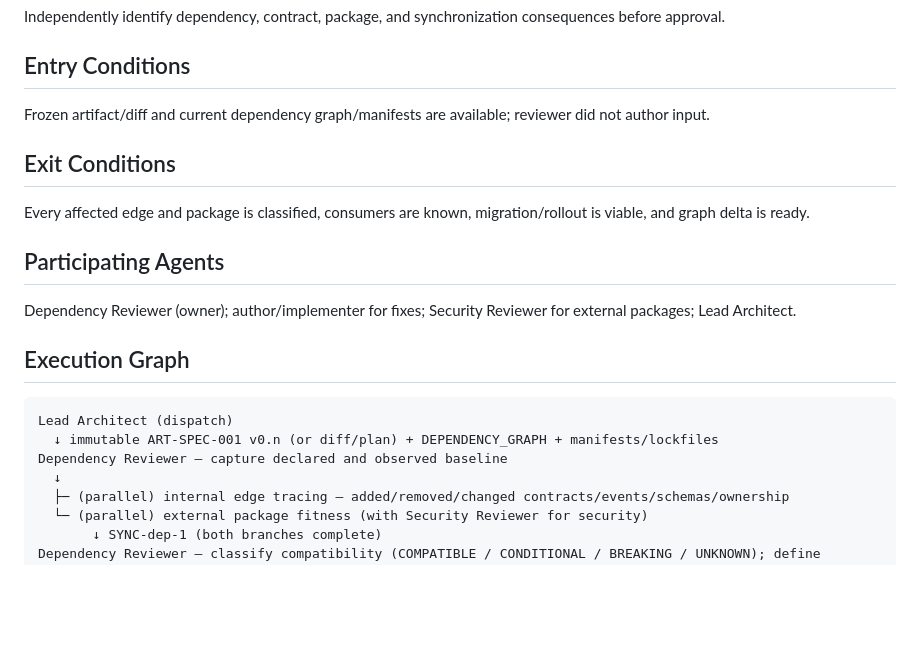
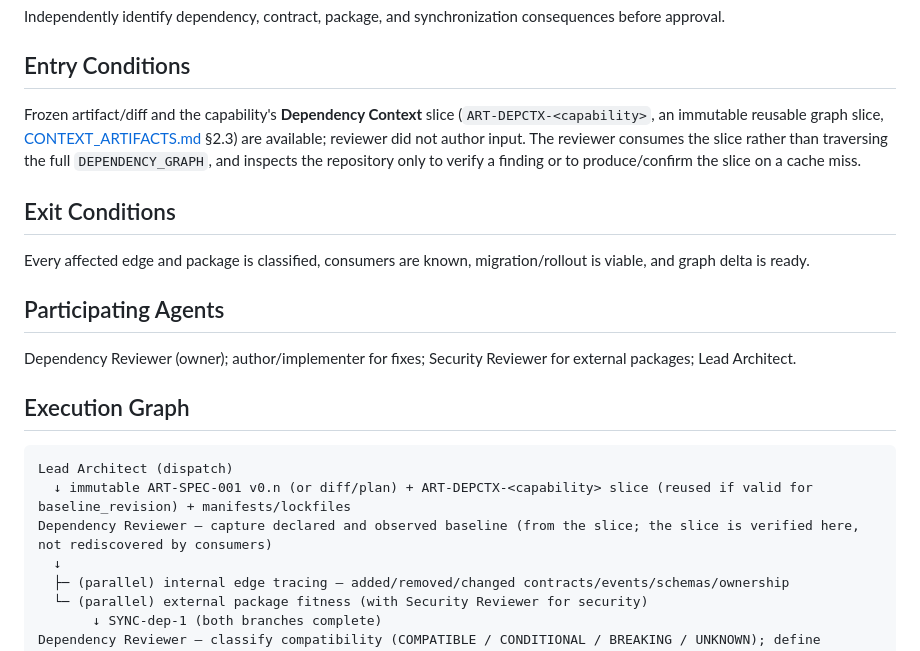
Before and after one commit to mayankk2101/Multi-Agent-Orchestration-Framework, a Markdown page: workflows/dependency-review.md, the part around the change. Drawn GitHub-style; blank space fills up the shorter version.

Commit message:
Platform v1.2 Phase 5: Dependency Slice caching
Make Dependency Context (ART-DEPCTX-<capability>) a reusable immutable
graph slice keyed to baseline_revision + capability. dependency-review
produces/verifies the slice and consumes it instead of traversing the full
DEPENDENCY_GRAPH; architecture-review consumes the slice + Evidence Package
and inspects the repo only to verify findings. dependency-slice loop
registered (Phase 3 commit); preflight emits it. Reviewers consume slices
rather than rediscovering graph state.

Co-Authored-By: Claude Opus 4.8 <noreply@anthropic.com>
Claude-Session: https://claude.ai/code/session_01L12oFVTpB6a3Gr8CBTB4mL

````diff
--- a/workflows/dependency-review.md
+++ b/workflows/dependency-review.md
@@ -19,7 +19,7 @@ Independently identify dependency, contract, package, and synchronization conseq
 
 ## Entry Conditions
 
-Frozen artifact/diff and current dependency graph/manifests are available; reviewer did not author input.
+Frozen artifact/diff and the capability's **Dependency Context** slice (`ART-DEPCTX-<capability>`, an immutable reusable graph slice, [CONTEXT_ARTIFACTS.md](../constitution/CONTEXT_ARTIFACTS.md) §2.3) are available; reviewer did not author input. The reviewer consumes the slice rather than traversing the full `DEPENDENCY_GRAPH`, and inspects the repository only to verify a finding or to produce/confirm the slice on a cache miss.
 
 ## Exit Conditions
 
@@ -33,8 +33,8 @@ Dependency Reviewer (owner); author/implementer for fixes; Security Reviewer for
 
 ```
 Lead Architect (dispatch)
-  ↓ immutable ART-SPEC-001 v0.n (or diff/plan) + DEPENDENCY_GRAPH + manifests/lockfiles
-Dependency Reviewer — capture declared and observed baseline
+  ↓ immutable ART-SPEC-001 v0.n (or diff/plan) + ART-DEPCTX-<capability> slice (reused if valid for baseline_revision) + manifests/lockfiles
+Dependency Reviewer — capture declared and observed baseline (from the slice; the slice is verified here, not rediscovered by consumers)
   ↓
   ├─ (parallel) internal edge tracing — added/removed/changed contracts/events/schemas/ownership
   └─ (parallel) external package fitness (with Security Reviewer for security)
````
Also changed, not shown: workflows/architecture-review.md (+1 -1 lines).
